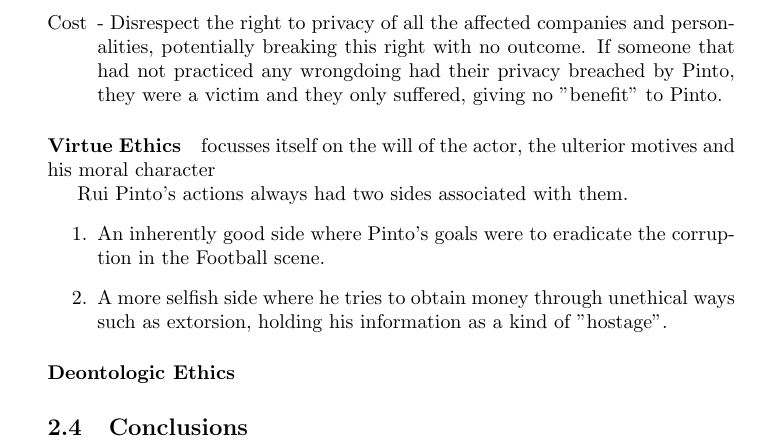
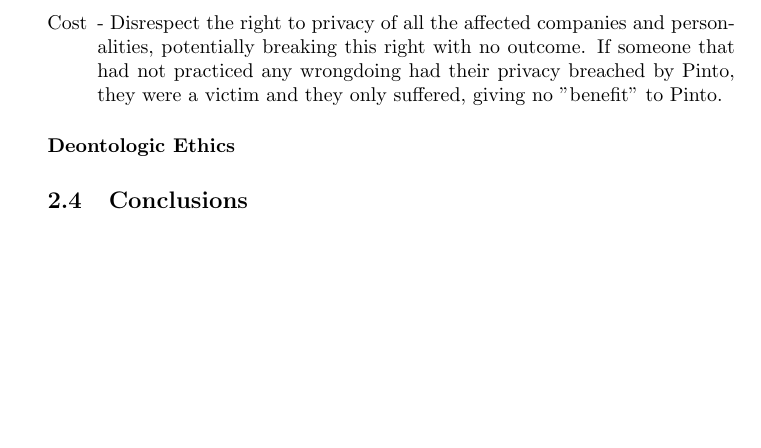
Before and after one commit to JoaoAlmeida-dev/RuiPintoEtica, a LaTeX document (main.tex, which reads secondPhase.tex): part of page 5 of 7, cut so that both start at the same text, the shorter picture padded with empty space. Compiled offline with pdfLaTeX.

Commit message:
removed virtue ethics

```diff
--- a/secondPhase.tex
+++ b/secondPhase.tex
@@ -89,15 +89,15 @@ But things are not so simple with Rui as even before the case of Football Leaks,
         If someone that had not practiced any wrongdoing had their privacy breached by Pinto, they were a victim and they only suffered, giving no "benefit" to Pinto.
     \end{enumerate}
 
-\paragraph{Virtue Ethics}
-    focusses itself on the will of the actor, the ulterior motives and his moral character
-
-    Rui Pinto's actions always had two sides associated with them.
-    \begin{enumerate}
-        \item An inherently good side where Pinto's goals were to eradicate the corruption in the Football scene.
-        \item A more selfish side where he tries to obtain money through unethical ways such as extorsion, holding his information as a kind of "hostage".
-    \end{enumerate}
-
+%\paragraph{Virtue Ethics}
+%    focusses itself on the will of the actor, the ulterior motives and his moral character
+%
+%    Rui Pinto's actions always had two sides associated with them.
+%    \begin{enumerate}
+%        \item An inherently good side where Pinto's goals were to eradicate the corruption in the Football scene.
+%        \item A more selfish side where he tries to obtain money through unethical ways such as extorsion, holding his information as a kind of "hostage".
+%    \end{enumerate}
+%
 \paragraph{Deontologic Ethics}
 
 \subsection{Conclusions}
```
Also changed, not shown: 1 other file.
